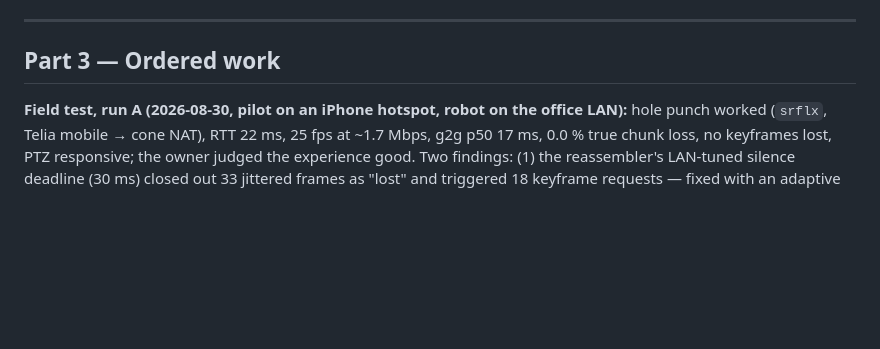
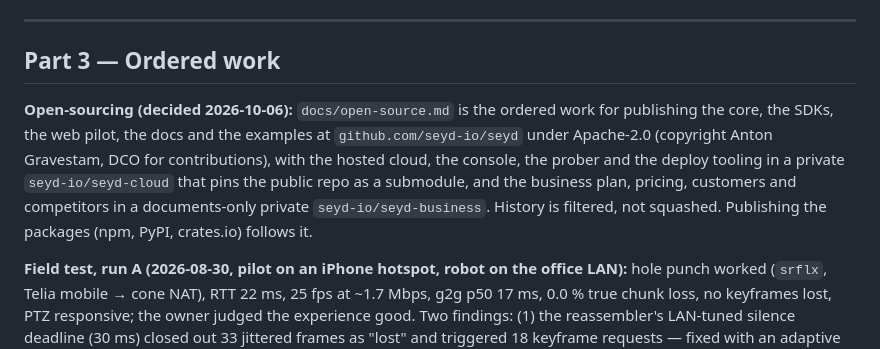
Before and after one commit to seyd-io/seyd, a Markdown page: PLAN.md, the part around the change. Rendered like a GitHub page; blank space fills up the shorter version.

```diff
--- a/PLAN.md
+++ b/PLAN.md
@@ -273,6 +273,16 @@ with it (the build's `gen-skill.py --check` catches the mechanical part). A new
 
 ## Part 3 — Ordered work
 
+**Open-sourcing (decided 2026-10-06):** `docs/open-source.md` is the ordered
+work for publishing the core, the SDKs, the web pilot, the docs and the
+examples at `github.com/seyd-io/seyd` under Apache-2.0 (copyright Anton
+Gravestam, DCO for contributions), with the hosted cloud, the console, the
+prober and the deploy tooling in a private `seyd-io/seyd-cloud` that pins the
+public repo as a submodule, and the business plan, pricing, customers and
+competitors in a documents-only private `seyd-io/seyd-business`. History is
+filtered, not squashed. Publishing the
+packages (npm, PyPI, crates.io) follows it.
+
 **Field test, run A (2026-08-30, pilot on an iPhone hotspot, robot on the office
 LAN):** hole punch worked (`srflx`, Telia mobile → cone NAT), RTT 22 ms, 25 fps
 at ~1.7 Mbps, g2g p50 17 ms, 0.0 % true chunk loss, no keyframes lost, PTZ
```
Also changed, not shown: CLAUDE.md (+5 -0 lines), docs/open-source.md (added, +279 -0 lines).
